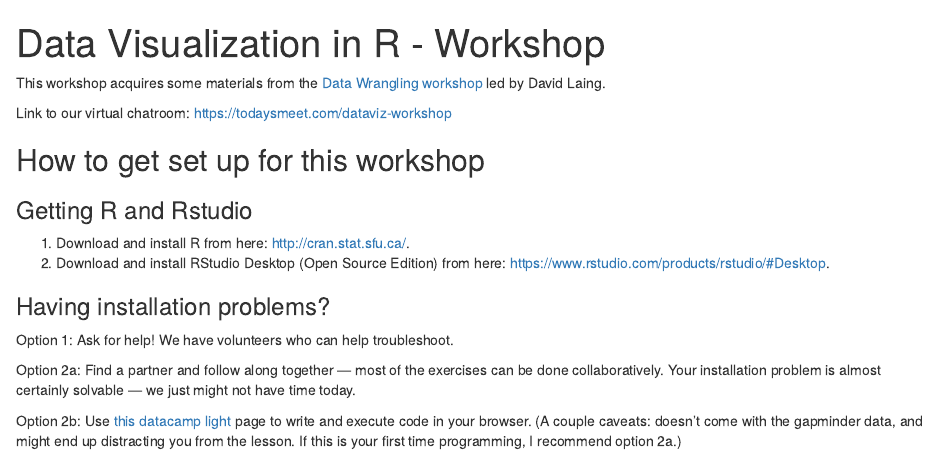
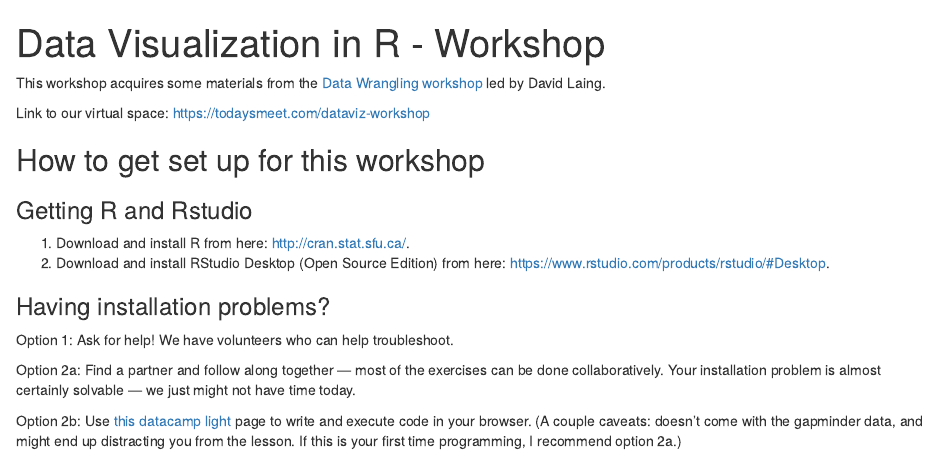
Before and after one commit to hadinh1306/workshop-materials, an R Markdown document (data-visualization/data-viz_workshop.Rmd): the page in a window 1100 px wide, from its top. Rendered offline with R 4.5, knitr and Pandoc, with nearby package versions; code that draws random numbers runs with fixed seeds of ours; some code elsewhere in the file could not run offline; the gapminder table comes from the copy in Python's plotly package.

Commit message:
Update data-viz_workshop.Rmd

```diff
--- a/data-visualization/data-viz_workshop.Rmd
+++ b/data-visualization/data-viz_workshop.Rmd
@@ -13,7 +13,7 @@ library(gapminder)
 
 This workshop acquires some materials from the [Data Wrangling workshop](https://github.com/davidklaing/data_science_workshops) led by David Laing.
 
-Link to our virtual chatroom: [https://todaysmeet.com/dataviz-workshop](https://todaysmeet.com/dataviz-workshop)
+Link to our virtual space: [https://todaysmeet.com/dataviz-workshop](https://todaysmeet.com/dataviz-workshop)
 
 ## How to get set up for this workshop
 
```
